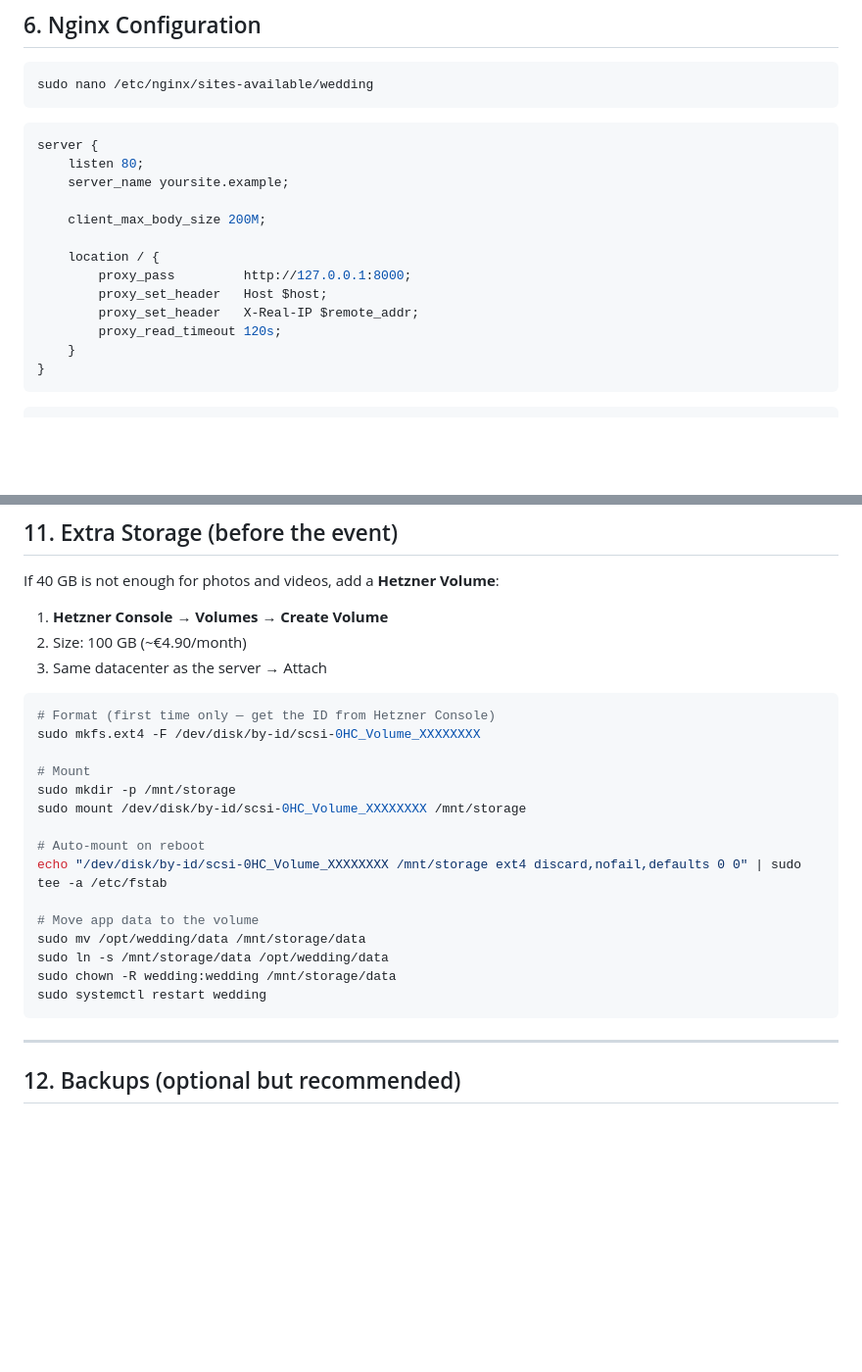
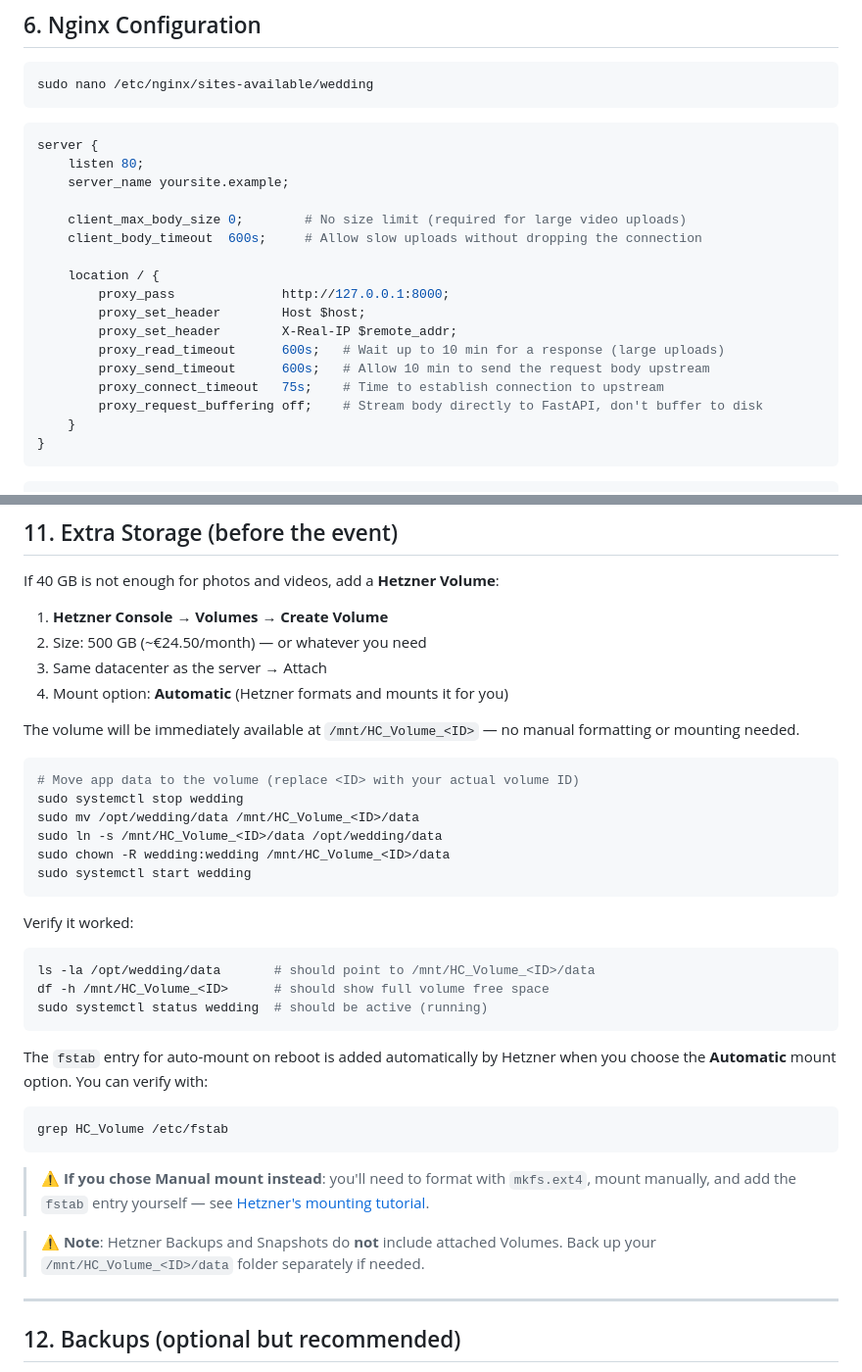
Before and after one commit to francesco-s/wedding-guest-upload, a Markdown page: DEPLOY.md, 2 parts joined by grey strips. Shown at 98% size. Drawn GitHub-style; blank space fills up the shorter version.

Commit message:
docs(deploy): Update Extra Storage and Nginx sections

````diff
--- a/DEPLOY.md
+++ b/DEPLOY.md
@@ -112,13 +112,17 @@ server {
     listen 80;
     server_name yoursite.example;
 
-    client_max_body_size 200M;
+    client_max_body_size 0;        # No size limit (required for large video uploads)
+    client_body_timeout  600s;     # Allow slow uploads without dropping the connection
 
     location / {
-        proxy_pass         http://127.0.0.1:8000;
-        proxy_set_header   Host $host;
-        proxy_set_header   X-Real-IP $remote_addr;
-        proxy_read_timeout 120s;
+        proxy_pass              http://127.0.0.1:8000;
+        proxy_set_header        Host $host;
+        proxy_set_header        X-Real-IP $remote_addr;
+        proxy_read_timeout      600s;   # Wait up to 10 min for a response (large uploads)
+        proxy_send_timeout      600s;   # Allow 10 min to send the request body upstream
+        proxy_connect_timeout   75s;    # Time to establish connection to upstream
+        proxy_request_buffering off;    # Stream body directly to FastAPI, don't buffer to disk
     }
 }
 ```
@@ -195,26 +199,38 @@ sudo systemctl restart wedding
 If 40 GB is not enough for photos and videos, add a **Hetzner Volume**:
 
 1. **Hetzner Console → Volumes → Create Volume**
-2. Size: 100 GB (~€4.90/month)
+2. Size: 500 GB (~€24.50/month) — or whatever you need
 3. Same datacenter as the server → Attach
+4. Mount option: **Automatic** (Hetzner formats and mounts it for you)
+
+The volume will be immediately available at `/mnt/HC_Volume_<ID>` — no manual formatting or mounting needed.
 
 ```bash
-# Format (first time only — get the ID from Hetzner Console)
-sudo mkfs.ext4 -F /dev/disk/by-id/scsi-0HC_Volume_XXXXXXXX
+# Move app data to the volume (replace <ID> with your actual volume ID)
+sudo systemctl stop wedding
+sudo mv /opt/wedding/data /mnt/HC_Volume_<ID>/data
+sudo ln -s /mnt/HC_Volume_<ID>/data /opt/wedding/data
+sudo chown -R wedding:wedding /mnt/HC_Volume_<ID>/data
+sudo systemctl start wedding
+```
 
-# Mount
-sudo mkdir -p /mnt/storage
-sudo mount /dev/disk/by-id/scsi-0HC_Volume_XXXXXXXX /mnt/storage
+Verify it worked:
 
-# Auto-mount on reboot
-echo "/dev/disk/by-id/scsi-0HC_Volume_XXXXXXXX /mnt/storage ext4 discard,nofail,defaults 0 0" | sudo tee -a /etc/fstab
+```bash
+ls -la /opt/wedding/data       # should point to /mnt/HC_Volume_<ID>/data
+df -h /mnt/HC_Volume_<ID>      # should show full volume free space
+sudo systemctl status wedding  # should be active (running)
+```
 
-# Move app data to the volume
-sudo mv /opt/wedding/data /mnt/storage/data
-sudo ln -s /mnt/storage/data /opt/wedding/data
-sudo chown -R wedding:wedding /mnt/storage/data
-sudo systemctl restart wedding
+The `fstab` entry for auto-mount on reboot is added automatically by Hetzner when you choose the **Automatic** mount option. You can verify with:
+
+```bash
+grep HC_Volume /etc/fstab
 ```
+
+> ⚠️ **If you chose Manual mount instead**: you'll need to format with `mkfs.ext4`, mount manually, and add the `fstab` entry yourself — see [Hetzner's mounting tutorial](https://community.hetzner.com/tutorials/howto-linux-mount/).
+
+> ⚠️ **Note**: Hetzner Backups and Snapshots do **not** include attached Volumes. Back up your `/mnt/HC_Volume_<ID>/data` folder separately if needed.
 
 ---
 
````
